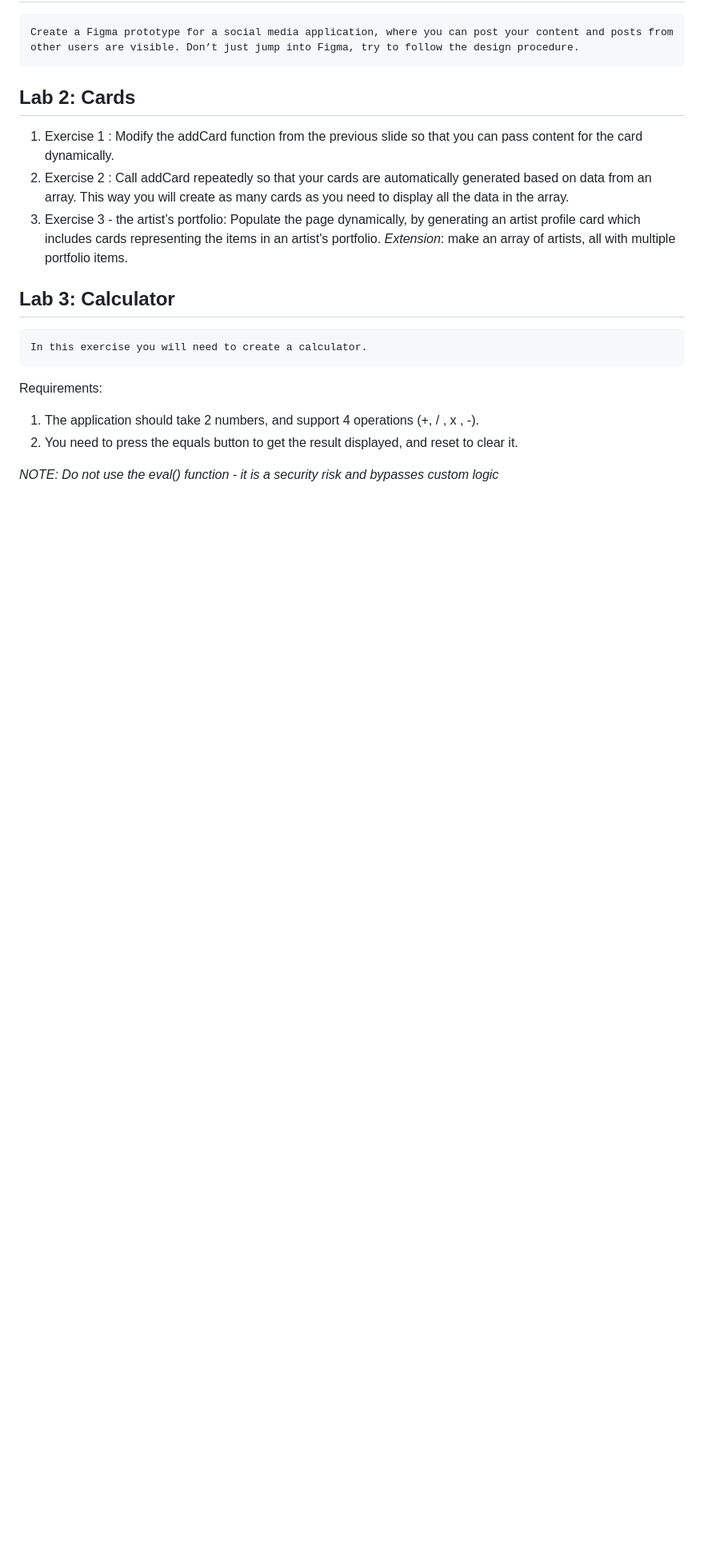
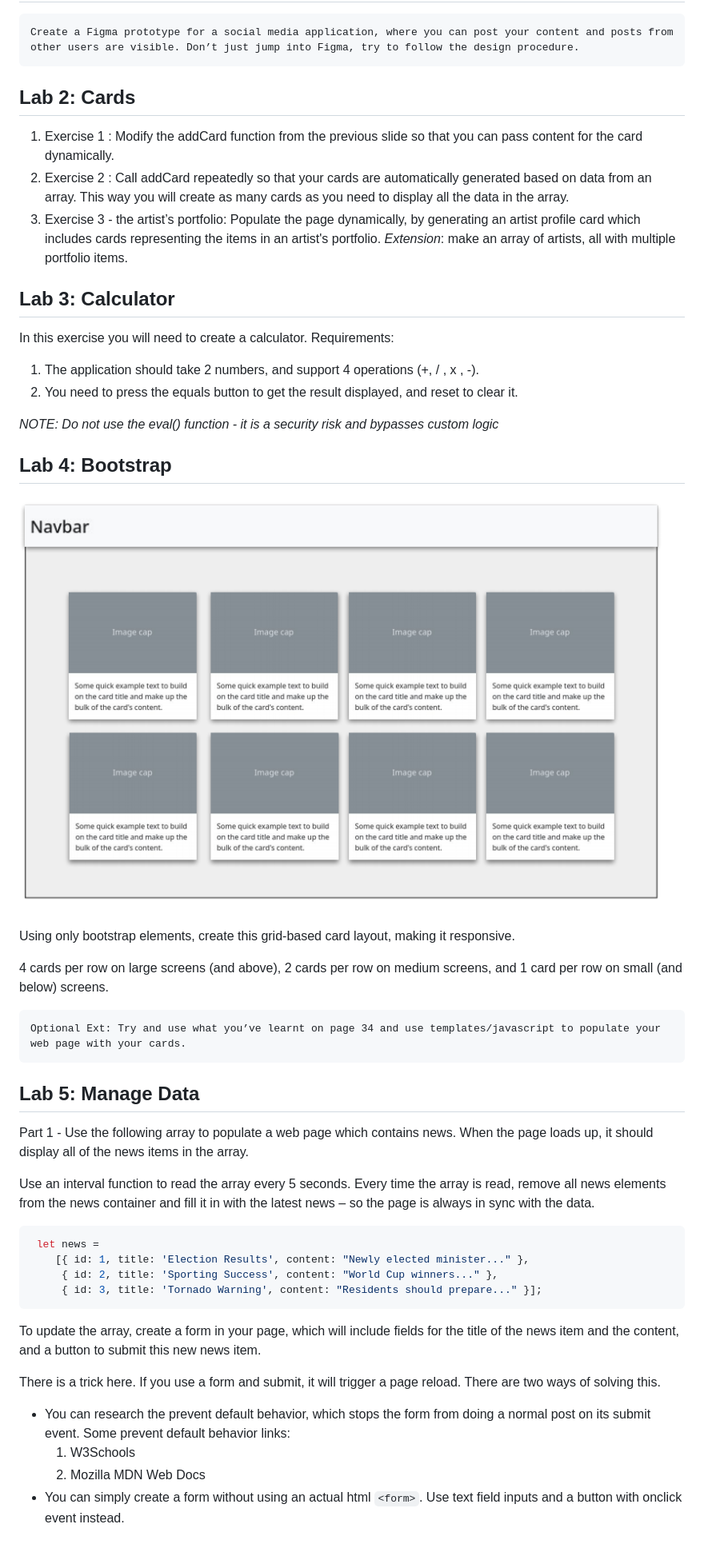
Before and after one commit to CDChamberlin/Module-4-Labs, a Markdown page: README.md, the part around the change. Shown: that part at 80% size. GitHub-like rendering; pictures changed too: assets/image.png (added); blank space fills up the shorter version.

Commit message:
Updated Readme, fixed slight problem in that the Lab5 needed to update every five seconds. Formated each file.

```diff
--- a/README.md
+++ b/README.md
@@ -11,10 +11,44 @@ A repository for Module 4 Labs
 *Extension*: make an array of artists, all with multiple portfolio items.
 
 ## Lab 3: Calculator
-    In this exercise you will need to create a calculator.
+In this exercise you will need to create a calculator.
 Requirements:
 1. The application should take 2 numbers, and  support 4 operations (+, / , x , -).
 2. You need to press the equals button to get
 the result displayed, and reset to clear it.
 
 *NOTE: Do not use the eval() function - it is a security risk and bypasses custom logic*
+
+## Lab 4: Bootstrap
+![Grid Layout](/assets/image.png)
+
+Using only bootstrap elements, create this grid-based card layout, making it responsive.
+
+4 cards per row on large screens (and above), 2 cards per row on medium screens, and 1 card per row on small (and below) screens.
+
+    Optional Ext: Try and use what you’ve learnt on page 34 and use templates/javascript to populate your web page with your cards.
+
+## Lab 5: Manage Data
+Part 1 - Use the following array to populate a web page which contains news. When the page loads up, it should display all of the news items in the array.
+
+Use an interval function to read the array every 5 seconds. Every time the array is read, remove all news elements from the news container and fill it in with the latest news – so the page is always in sync with the data.
+
+~~~JavaScript
+ let news =
+    [{ id: 1, title: 'Election Results', content: "Newly elected minister..." },
+     { id: 2, title: 'Sporting Success', content: "World Cup winners..." },
+     { id: 3, title: 'Tornado Warning', content: "Residents should prepare..." }];
+~~~
+
+ To update the array, create a form in your page, which will include fields for the title of the news item and the content, and a button to submit this new news item.
+
+There is a trick here. If you use a form and submit,
+it will trigger a page reload. There are two ways of
+solving this.
+- You can research the prevent default behavior, which stops the form from doing a normal post on its submit event.
+Some prevent default behavior links:
+    1. W3Schools
+    2. Mozilla MDN Web Docs
+- You can simply create a form without using an
+actual html `<form>`. Use text field inputs and a
+button with onclick event instead.
```
Also changed, not shown: 2 other files.
